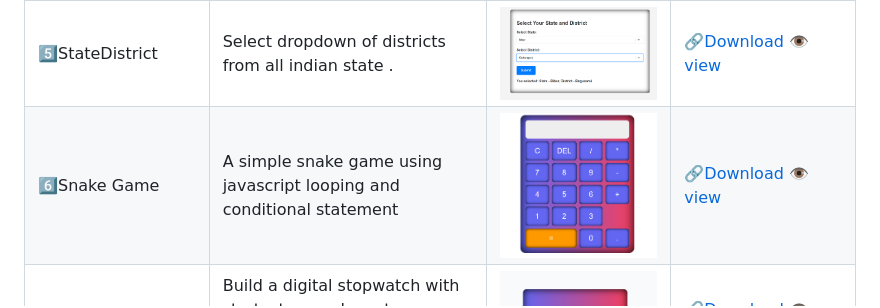
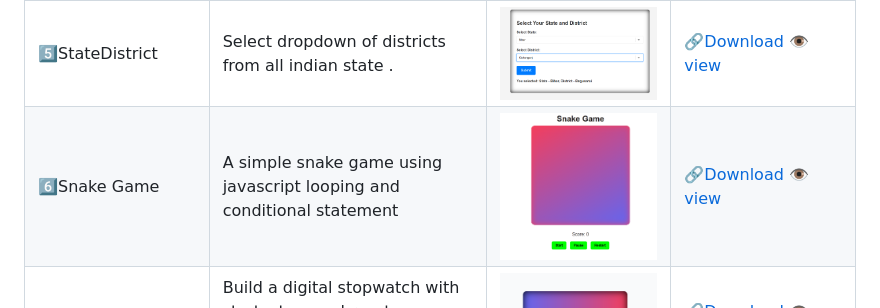
Before and after one commit to Pankajdas0025/Beginners-JavaScript-projects, a Markdown page: README.md, the part around the change printed below. Drawn GitHub-style; pictures changed too: Images/Snake-Game.png (added).

Commit message:
Add some projects images

```diff
--- a/README.md
+++ b/README.md
@@ -55,5 +55,5 @@ Welcome to the **Beginners JavaScript Projects** repository! This collection con
 <tr>
    <td width="20%">6️⃣Snake Game </td>
    <td width="30%"> A simple snake game using javascript looping and conditional statement</td>
-   <td width="20%"><img src="./Images/calculator.png" /></td>
+   <td width="20%"><img src="./Images/Snake-Game.png" /></td>
    <td width="20%">
```
Also changed, not shown: other parts of README.md (+1 -1 lines), Calculator/favicon.png (added), 10 other files.
